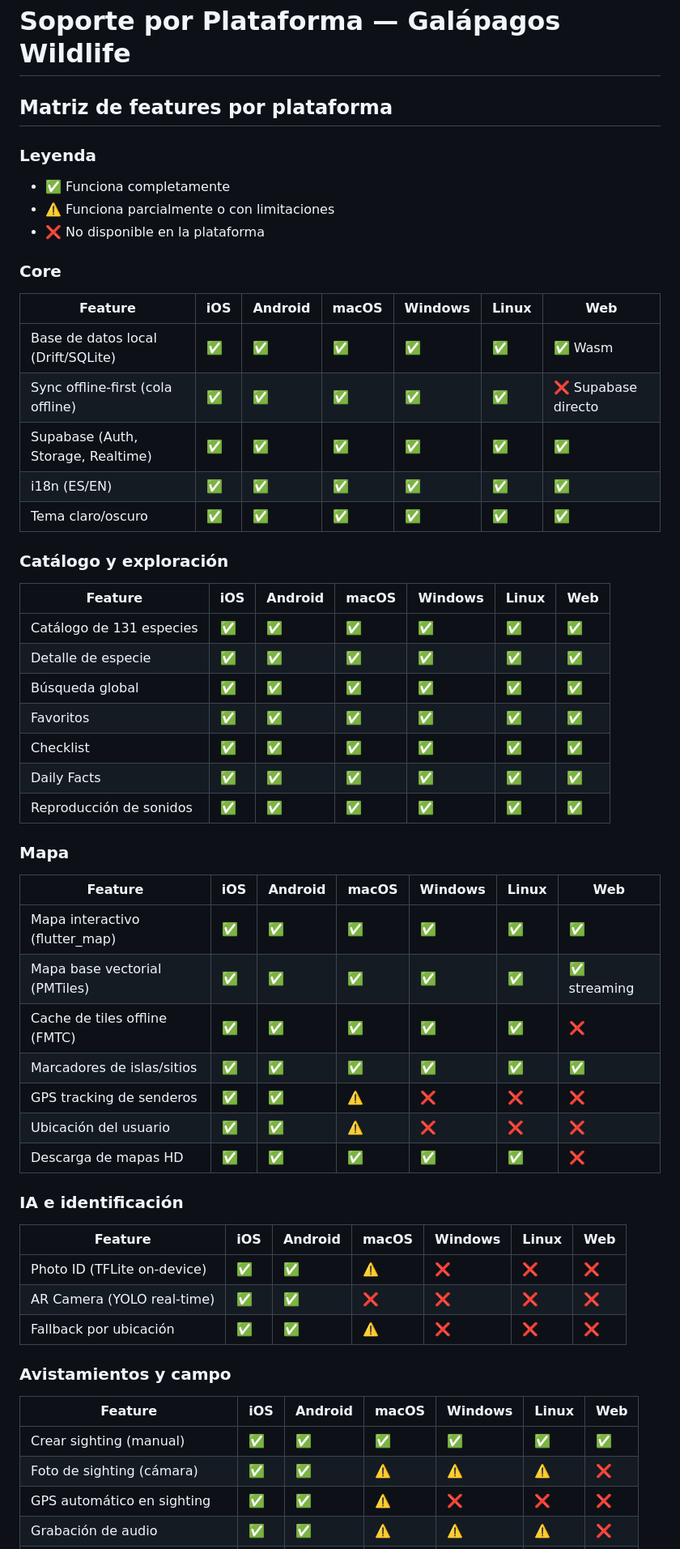
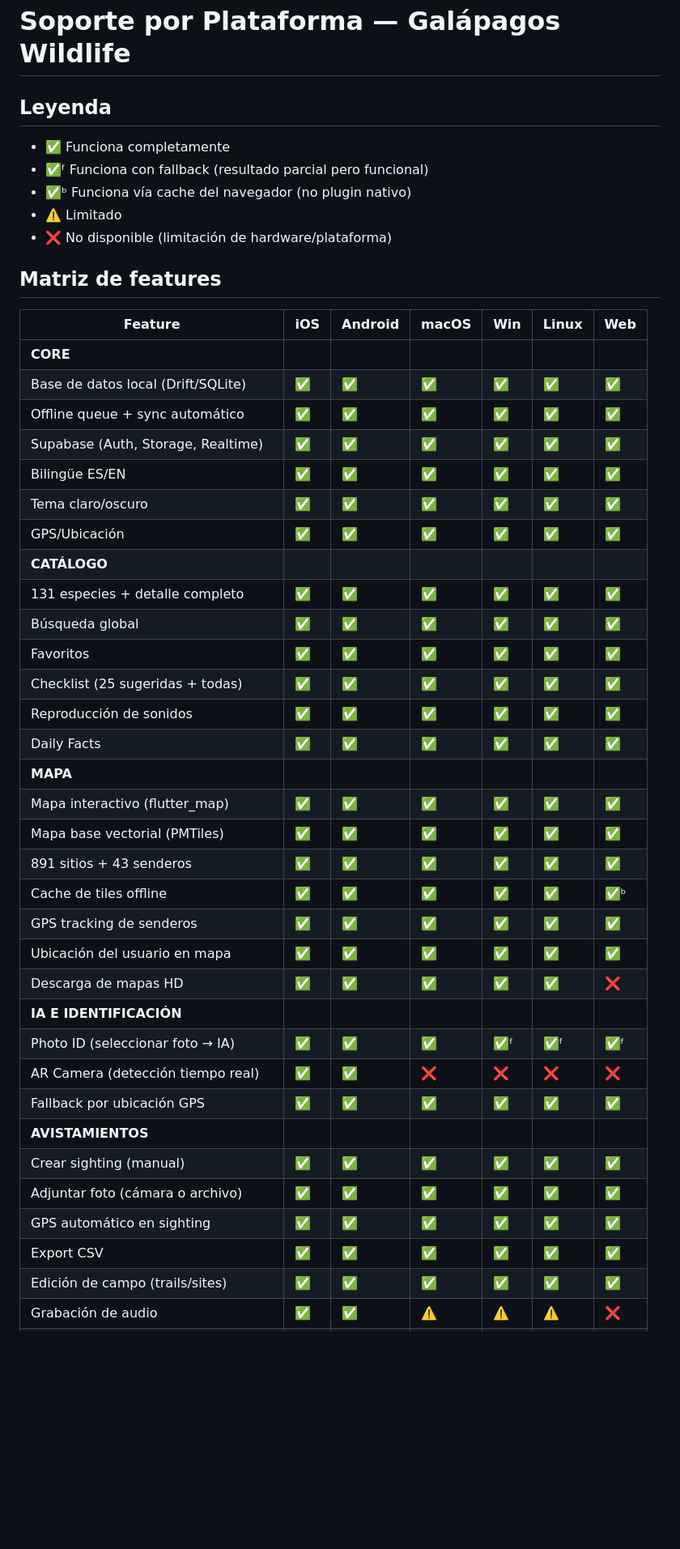
Before and after one commit to huntergps/life, a Markdown page: docs/platform-support.md, the part around one of its changes. Shown at 81% size. GitHub-like rendering; blank space fills up the shorter version.

```diff
--- a/docs/platform-support.md
+++ b/docs/platform-support.md
@@ -1,59 +1,46 @@
 # Soporte por Plataforma — Galápagos Wildlife
 
-## Matriz de features por plataforma
+## Leyenda
+- ✅ Funciona completamente
+- ✅ᶠ Funciona con fallback (resultado parcial pero funcional)
+- ✅ᵇ Funciona vía cache del navegador (no plugin nativo)
+- ⚠️ Limitado
+- ❌ No disponible (limitación de hardware/plataforma)
 
-### Leyenda
-- ✅ Funciona completamente
-- ⚠️ Funciona parcialmente o con limitaciones
-- ❌ No disponible en la plataforma
+## Matriz de features
 
-### Core
-
-| Feature | iOS | Android | macOS | Windows | Linux | Web |
-|---------|-----|---------|-------|---------|-------|-----|
-| Base de datos local (Drift/SQLite) | ✅ | ✅ | ✅ | ✅ | ✅ | ✅ Wasm |
-| Sync offline-first (cola offline) | ✅ | ✅ | ✅ | ✅ | ✅ | ❌ Supabase directo |
+| Feature | iOS | Android | macOS | Win | Linux | Web |
+|---|---|---|---|---|---|---|
+| **CORE** |||||||
+| Base de datos local (Drift/SQLite) | ✅ | ✅ | ✅ | ✅ | ✅ | ✅ |
+| Offline queue + sync automático | ✅ | ✅ | ✅ | ✅ | ✅ | ✅ |
 | Supabase (Auth, Storage, Realtime) | ✅ | ✅ | ✅ | ✅ | ✅ | ✅ |
-| i18n (ES/EN) | ✅ | ✅ | ✅ | ✅ | ✅ | ✅ |
+| Bilingüe ES/EN | ✅ | ✅ | ✅ | ✅ | ✅ | ✅ |
 | Tema claro/oscuro | ✅ | ✅ | ✅ | ✅ | ✅ | ✅ |
-
-### Catálogo y exploración
-
-| Feature | iOS | Android | macOS | Windows | Linux | Web |
-|---------|-----|---------|-------|---------|-------|-----|
-| Catálogo de 131 especies | ✅ | ✅ | ✅ | ✅ | ✅ | ✅ |
-| Detalle de especie | ✅ | ✅ | ✅ | ✅ | ✅ | ✅ |
+| GPS/Ubicación | ✅ | ✅ | ✅ | ✅ | ✅ | ✅ |
+| **CATÁLOGO** |||||||
+| 131 especies + detalle completo | ✅ | ✅ | ✅ | ✅ | ✅ | ✅ |
 | Búsqueda global | ✅ | ✅ | ✅ | ✅ | ✅ | ✅ |
 | Favoritos | ✅ | ✅ | ✅ | ✅ | ✅ | ✅ |
-| Checklist | ✅ | ✅ | ✅ | ✅ | ✅ | ✅ |
+| Checklist (25 sugeridas + todas) | ✅ | ✅ | ✅ | ✅ | ✅ | ✅ |
+| Reproducción de sonidos | ✅ | ✅ | ✅ | ✅ | ✅ | ✅ |
 | Daily Facts | ✅ | ✅ | ✅ | ✅ | ✅ | ✅ |
-| Reproducción de sonidos | ✅ | ✅ | ✅ | ✅ | ✅ | ✅ |
-
-### Mapa
-
-| Feature | iOS | Android | macOS | Windows | Linux | Web |
-|---------|-----|---------|-------|---------|-------|-----|
+| **MAPA** |||||||
 | Mapa interactivo (flutter_map) | ✅ | ✅ | ✅ | ✅ | ✅ | ✅ |
-| Mapa base vectorial (PMTiles) | ✅ | ✅ | ✅ | ✅ | ✅ | ✅ streaming |
-| Cache de tiles offline (FMTC) | ✅ | ✅ | ✅ | ✅ | ✅ | ❌ |
-| Marcadores de islas/sitios | ✅ | ✅ | ✅ | ✅ | ✅ | ✅ |
-| GPS tracking de senderos | ✅ | ✅ | ⚠️ | ❌ | ❌ | ❌ |
-| Ubicación del usuario | ✅ | ✅ | ⚠️ | ❌ | ❌ | ❌ |
+| Mapa base vectorial (PMTiles) | ✅ | ✅ | ✅ | ✅ | ✅ | ✅ |
+| 891 sitios + 43 senderos | ✅ | ✅ | ✅ | ✅ | ✅ | ✅ |
+| Cache de tiles offline | ✅ | ✅ | ✅ | ✅ | ✅ | ✅ᵇ |
+| GPS tracking de senderos | ✅ | ✅ | ✅ | ✅ | ✅ | ✅ |
+| Ubicación del usuario en mapa | ✅ | ✅ | ✅ | ✅ | ✅ | ✅ |
 | Descarga de mapas HD | ✅ | ✅ | ✅ | ✅ | ✅ | ❌ |
-
-### IA e identificación
-
-| Feature | iOS | Android | macOS | Windows | Linux | Web |
-|---------|-----|---------|-------|---------|-------|-----|
-| Photo ID (TFLite on-device) | ✅ | ✅ | ⚠️ | ❌ | ❌ | ❌ |
-| AR Camera (YOLO real-time) | ✅ | ✅ | ❌ | ❌ | ❌ | ❌ |
-| Fallback por ubicación | ✅ | ✅ | ⚠️ | ❌ | ❌ | ❌ |
-
-### Avistamientos y campo
-
-| Feature | iOS | Android | macOS | Windows | Linux | Web |
-|---------|-----|---------|-------|---------|-------|-----|
+| **IA E IDENTIFICACIÓN** |||||||
+| Photo ID (seleccionar foto → IA) | ✅ | ✅ | ✅ | ✅ᶠ | ✅ᶠ | ✅ᶠ |
+| AR Camera (detección tiempo real) | ✅ | ✅ | ❌ | ❌ | ❌ | ❌ |
+| Fallback por ubicación GPS | ✅ | ✅ | ✅ | ✅ | ✅ | ✅ |
+| **AVISTAMIENTOS** |||||||
 | Crear sighting (manual) | ✅ | ✅ | ✅ | ✅ | ✅ | ✅ |
-| Foto de sighting (cámara) | ✅ | ✅ | ⚠️ | ⚠️ | ⚠️ | ❌ |
-| GPS automático en sighting | ✅ | ✅ | ⚠️ | ❌ | ❌ | ❌ |
+| Adjuntar foto (cámara o archivo) | ✅ | ✅ | ✅ | ✅ | ✅ | ✅ |
+| GPS automático en sighting | ✅ | ✅ | ✅ | ✅ | ✅ | ✅ |
+| Export CSV | ✅ | ✅ | ✅ | ✅ | ✅ | ✅ |
+| Edición de campo (trails/sites) | ✅ | ✅ | ✅ | ✅ | ✅ | ✅ |
 | Grabación de audio | ✅ | ✅ | ⚠️ | ⚠️ | ⚠️ | ❌ |
```
Also changed, not shown: other parts of docs/platform-support.md (+27 -57 lines).
